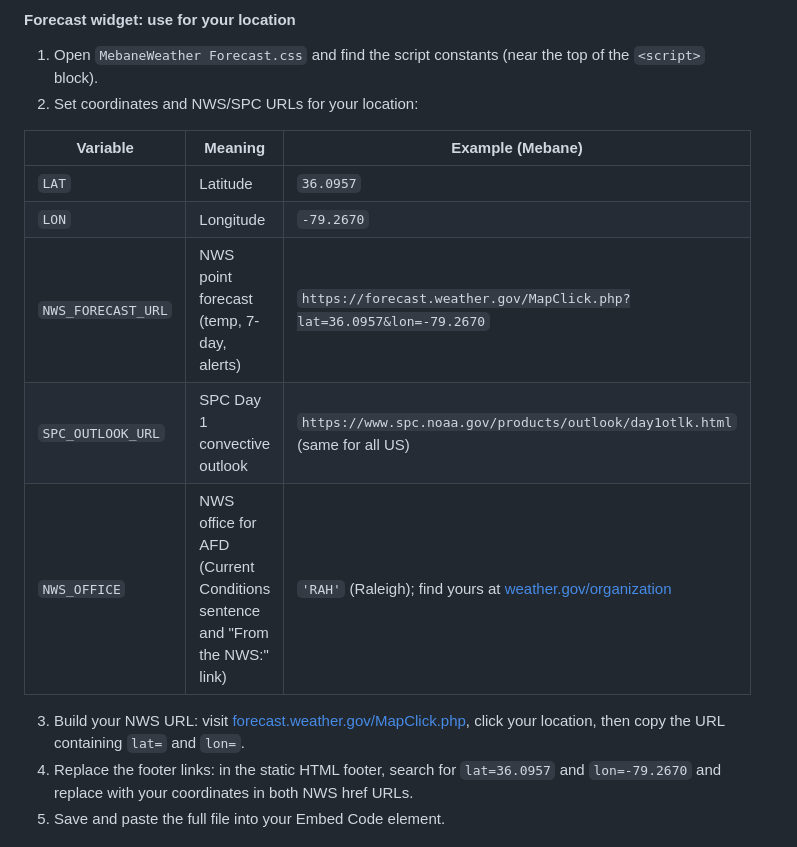
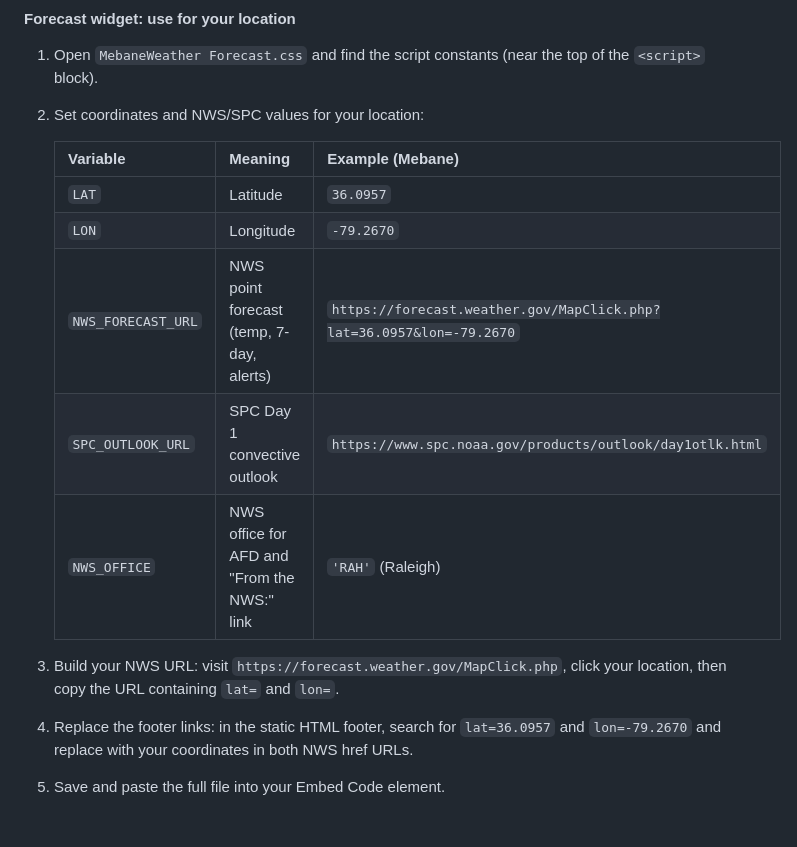
Before and after one commit to StewAlexander-com/MebaneWeather, a Markdown page: README.md, the part around one of its changes. Rendered like a GitHub page; blank space fills up the shorter version.

```diff
--- a/README.md
+++ b/README.md
@@ -173,17 +174,17 @@ const LOCATION_CONFIG = {
 #### Forecast widget: use for your location
 
 1. Open `MebaneWeather Forecast.css` and find the script constants (near the top of the `<script>` block).
-2. Set coordinates and NWS/SPC URLs for your location:
+2. Set coordinates and NWS/SPC values for your location:
 
-| Variable | Meaning | Example (Mebane) |
-|----------|---------|------------------|
-| `LAT` | Latitude | `36.0957` |
-| `LON` | Longitude | `-79.2670` |
-| `NWS_FORECAST_URL` | NWS point forecast (temp, 7-day, alerts) | `https://forecast.weather.gov/MapClick.php?lat=36.0957&lon=-79.2670` |
-| `SPC_OUTLOOK_URL` | SPC Day 1 convective outlook | `https://www.spc.noaa.gov/products/outlook/day1otlk.html` (same for all US) |
-| `NWS_OFFICE` | NWS office for AFD (Current Conditions sentence and "From the NWS:" link) | `'RAH'` (Raleigh); find yours at [weather.gov/organization](https://www.weather.gov/organization.php) |
+   | Variable           | Meaning                                      | Example (Mebane)                                                                 |
+   |--------------------|----------------------------------------------|----------------------------------------------------------------------------------|
+   | `LAT`              | Latitude                                     | `36.0957`                                                                        |
+   | `LON`              | Longitude                                    | `-79.2670`                                                                       |
+   | `NWS_FORECAST_URL` | NWS point forecast (temp, 7-day, alerts)     | `https://forecast.weather.gov/MapClick.php?lat=36.0957&lon=-79.2670`             |
+   | `SPC_OUTLOOK_URL`  | SPC Day 1 convective outlook                 | `https://www.spc.noaa.gov/products/outlook/day1otlk.html`                        |
+   | `NWS_OFFICE`       | NWS office for AFD and "From the NWS:" link  | `'RAH'` (Raleigh)                                                                |
 
-3. Build your NWS URL: visit [forecast.weather.gov/MapClick.php](https://forecast.weather.gov/MapClick.php), click your location, then copy the URL containing `lat=` and `lon=`.
+3. Build your NWS URL: visit `https://forecast.weather.gov/MapClick.php`, click your location, then copy the URL containing `lat=` and `lon=`.
 4. Replace the footer links: in the static HTML footer, search for `lat=36.0957` and `lon=-79.2670` and replace with your coordinates in both NWS href URLs.
 5. Save and paste the full file into your Embed Code element.
 
```
Also changed, not shown: other parts of README.md (+48 -47 lines).
